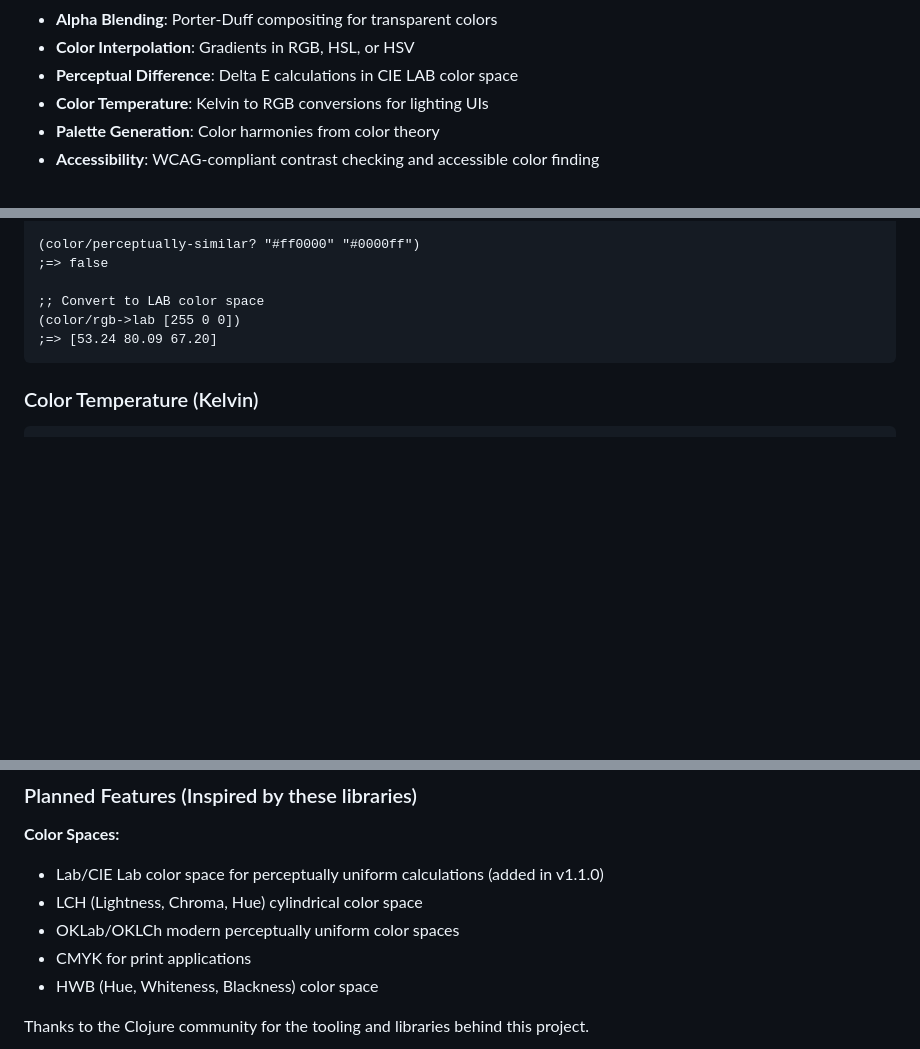
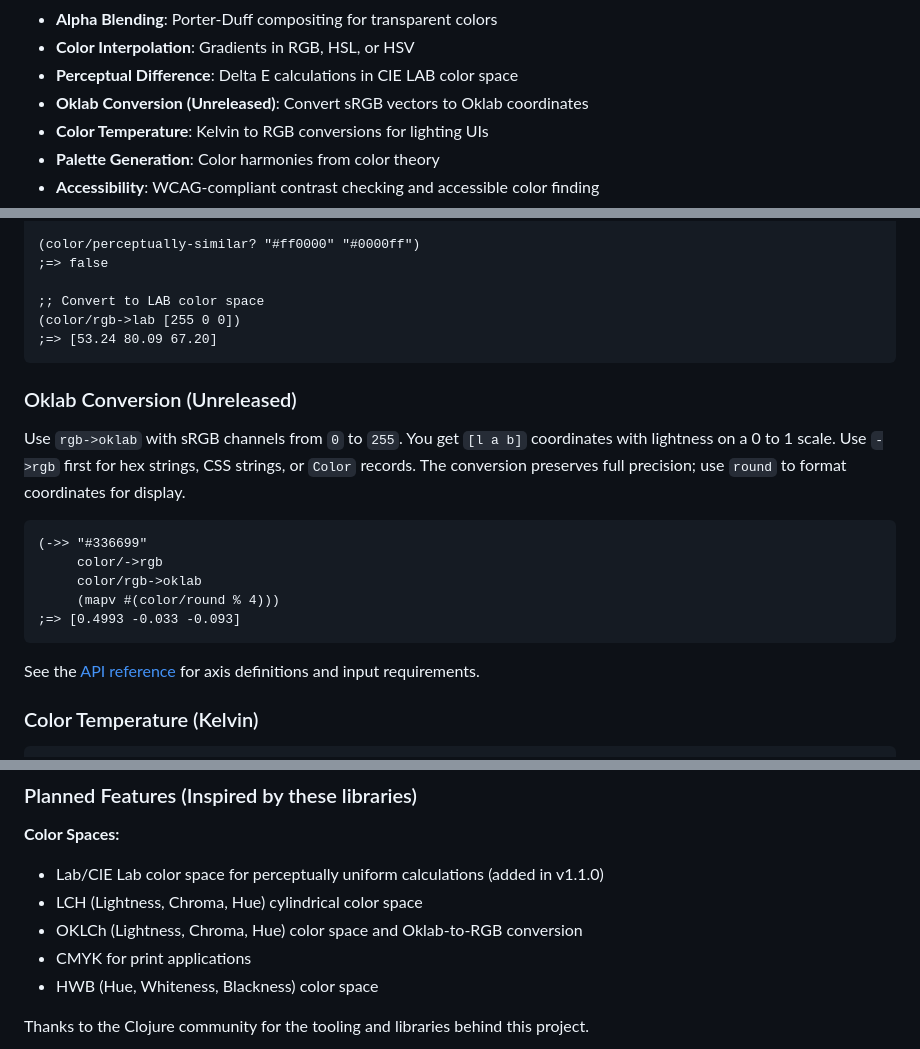
Before and after one commit to jramosg/color-tools, a Markdown page: README.md, 3 parts joined by grey strips. Drawn GitHub-style; blank space fills up the shorter version.

````diff
--- a/README.md
+++ b/README.md
@@ -63,6 +63,7 @@ npx http-server demo/public -p 8000
 - **Alpha Blending**: Porter-Duff compositing for transparent colors
 - **Color Interpolation**: Gradients in RGB, HSL, or HSV
 - **Perceptual Difference**: Delta E calculations in CIE LAB color space
+- **Oklab Conversion (Unreleased)**: Convert sRGB vectors to Oklab coordinates
 - **Color Temperature**: Kelvin to RGB conversions for lighting UIs
 - **Palette Generation**: Color harmonies from color theory
 - **Accessibility**: WCAG-compliant contrast checking and accessible color finding
@@ -573,6 +574,24 @@ These projects influenced the API:
 ;=> [53.24 80.09 67.20]
 ```
 
+### Oklab Conversion (Unreleased)
+
+Use `rgb->oklab` with sRGB channels from `0` to `255`. You get `[l a b]`
+coordinates with lightness on a 0 to 1 scale. Use `->rgb` first for hex
+strings, CSS strings, or `Color` records. The conversion preserves full
+precision; use `round` to format coordinates for display.
+
+```clojure
+(->> "#336699"
+     color/->rgb
+     color/rgb->oklab
+     (mapv #(color/round % 4)))
+;=> [0.4993 -0.033 -0.093]
+```
+
+See the [API reference](doc/api-reference.md#rgb-oklab-unreleased) for axis
+definitions and input requirements.
+
 ### Color Temperature (Kelvin)
 
 ```clojure
@@ -601,7 +620,7 @@ These projects influenced the API:
 - Lab/CIE Lab color space for perceptually uniform calculations (added in
   v1.1.0)
 - LCH (Lightness, Chroma, Hue) cylindrical color space
-- OKLab/OKLCh modern perceptually uniform color spaces
+- OKLCh (Lightness, Chroma, Hue) color space and Oklab-to-RGB conversion
 - CMYK for print applications
 - HWB (Hue, Whiteness, Blackness) color space
 
````
Also changed, not shown: doc/api-reference.md (+46 -0 lines), doc/workflow-guide.md (+19 -0 lines).
